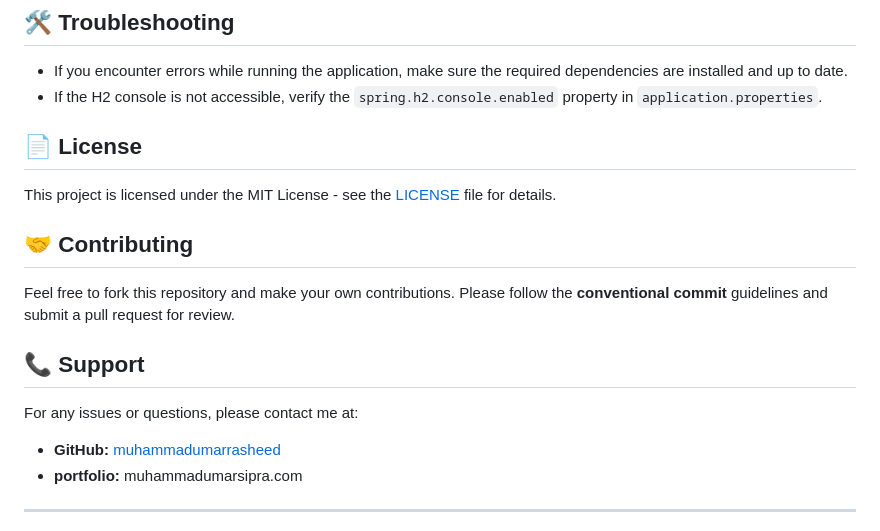
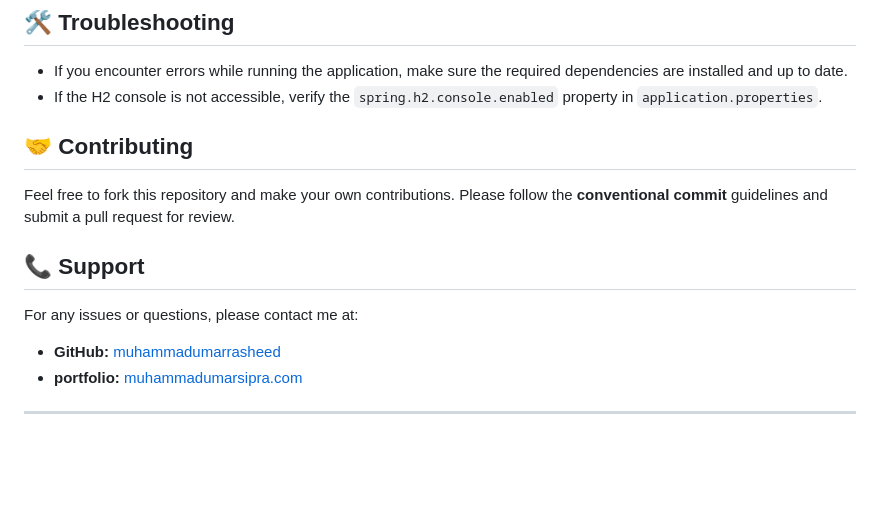
Before and after one commit to muhammadumarrasheed/tour-reservation, a Markdown page: README.md, the part around the change printed below. Drawn GitHub-style; blank space fills up the shorter version.

```diff
--- a/README.md
+++ b/README.md
@@ -165,9 +165,6 @@ spring.devtools.livereload.enabled=true
 - If you encounter errors while running the application, make sure the required dependencies are installed and up to date.
 - If the H2 console is not accessible, verify the `spring.h2.console.enabled` property in `application.properties`.
 
-## 📄 License
-
-This project is licensed under the MIT License - see the [LICENSE](LICENSE) file for details.
 
 ## 🤝 Contributing
 
@@ -178,7 +175,7 @@ Feel free to fork this repository and make your own contributions. Please follow
 For any issues or questions, please contact me at:
 
 - **GitHub:** [muhammadumarrasheed](https://github.com/muhammadumarrasheed)
-- **portfolio:** muhammadumarsipra.com
+- **portfolio:** [muhammadumarsipra.com](https://muhammadumarsipra.com/)
 
 ---
 
```
Also changed, not shown: other parts of README.md (+2 -2 lines).
